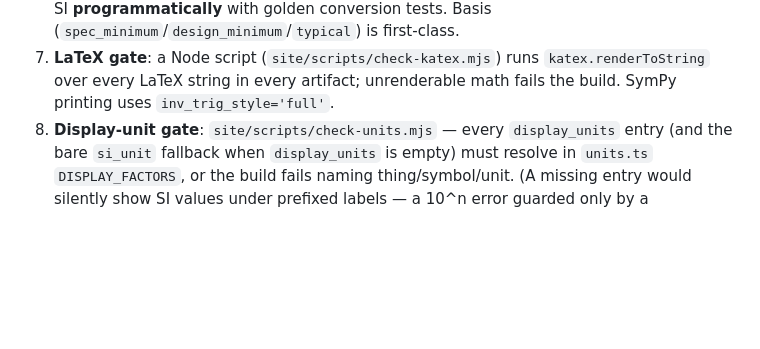
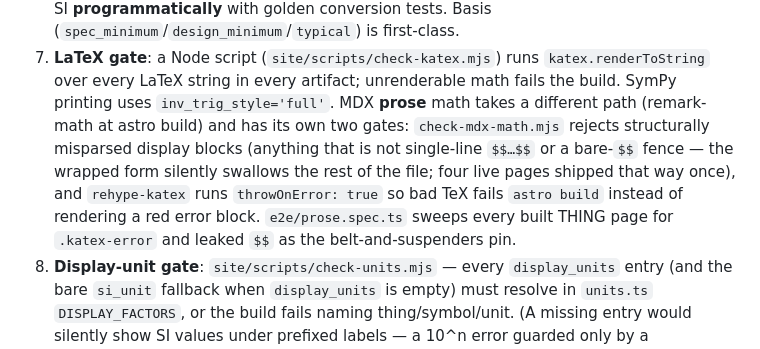
Before and after one commit to JD-Jones-ASES/Mechanic, a Markdown page: docs/architecture.md, the part around the change. Rendered like a GitHub page; blank space fills up the shorter version.

```diff
--- a/docs/architecture.md
+++ b/docs/architecture.md
@@ -69,7 +69,12 @@ step before `astro build`).
    conversion tests. Basis (`spec_minimum`/`design_minimum`/`typical`) is first-class.
 7. **LaTeX gate**: a Node script (`site/scripts/check-katex.mjs`) runs `katex.renderToString` over every
    LaTeX string in every artifact; unrenderable math fails the build. SymPy printing uses
-   `inv_trig_style='full'`.
+   `inv_trig_style='full'`. MDX **prose** math takes a different path (remark-math at astro build) and
+   has its own two gates: `check-mdx-math.mjs` rejects structurally misparsed display blocks (anything
+   that is not single-line `$$…$$` or a bare-`$$` fence — the wrapped form silently swallows the rest of
+   the file; four live pages shipped that way once), and `rehype-katex` runs `throwOnError: true` so bad
+   TeX fails `astro build` instead of rendering a red error block. `e2e/prose.spec.ts` sweeps every
+   built THING page for `.katex-error` and leaked `$$` as the belt-and-suspenders pin.
 8. **Display-unit gate**: `site/scripts/check-units.mjs` — every `display_units` entry (and the bare
    `si_unit` fallback when `display_units` is empty) must resolve in `units.ts` `DISPLAY_FACTORS`, or the
    build fails naming thing/symbol/unit. (A missing entry would silently show SI values under prefixed
```
Also changed, not shown: README.md (+5 -2 lines).
